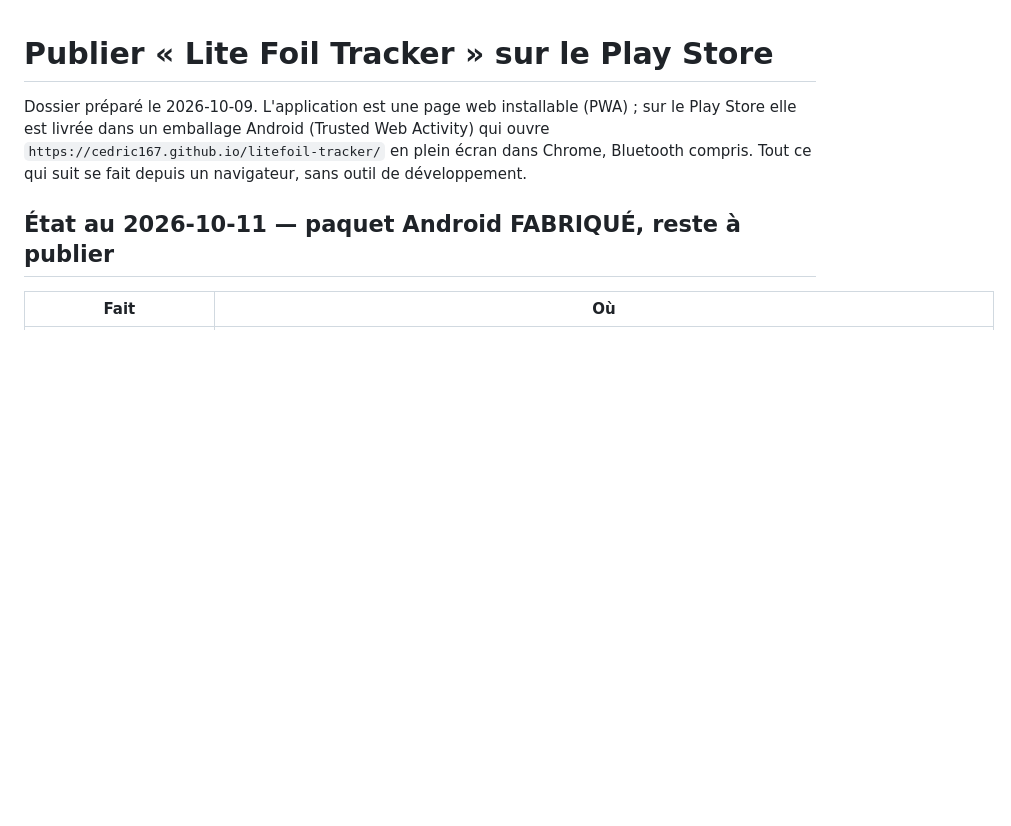
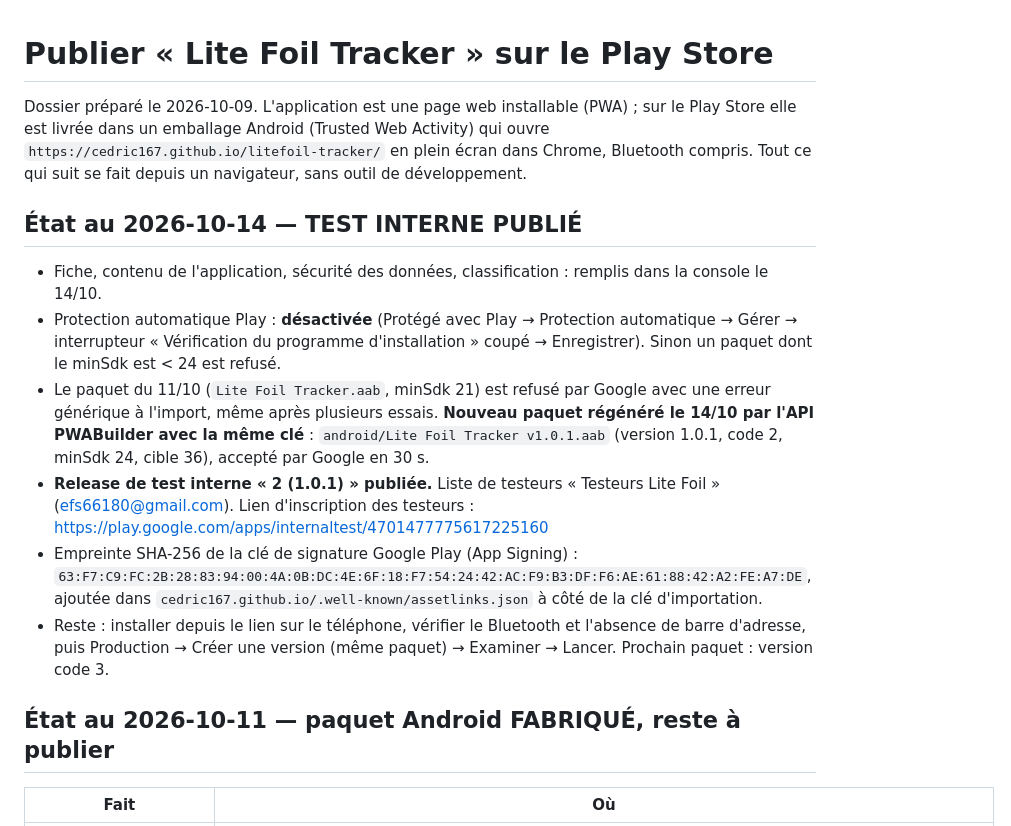
Before and after one commit to cedric167/litefoil-tracker, a Markdown page: PLAY_STORE.md, the part around the change. Rendered like a GitHub page; blank space fills up the shorter version.

Commit message:
Play Store : état au 14/10, test interne publié (paquet 1.0.1 code 2), empreinte App Signing
Co-Authored-By: Claude Fable 5.1 <noreply@anthropic.com>

```diff
--- a/PLAY_STORE.md
+++ b/PLAY_STORE.md
@@ -4,6 +4,15 @@ Dossier préparé le 2026-10-09. L'application est une page web installable (PWA
 Play Store elle est livrée dans un emballage Android (Trusted Web Activity) qui ouvre
 `https://cedric167.github.io/litefoil-tracker/` en plein écran dans Chrome, Bluetooth
 compris. Tout ce qui suit se fait depuis un navigateur, sans outil de développement.
+
+## État au 2026-10-14 — TEST INTERNE PUBLIÉ
+
+- Fiche, contenu de l'application, sécurité des données, classification : remplis dans la console le 14/10.
+- Protection automatique Play : **désactivée** (Protégé avec Play → Protection automatique → Gérer → interrupteur « Vérification du programme d'installation » coupé → Enregistrer). Sinon un paquet dont le minSdk est < 24 est refusé.
+- Le paquet du 11/10 (`Lite Foil Tracker.aab`, minSdk 21) est refusé par Google avec une erreur générique à l'import, même après plusieurs essais. **Nouveau paquet régénéré le 14/10 par l'API PWABuilder avec la même clé** : `android/Lite Foil Tracker v1.0.1.aab` (version 1.0.1, code 2, minSdk 24, cible 36), accepté par Google en 30 s.
+- **Release de test interne « 2 (1.0.1) » publiée.** Liste de testeurs « Testeurs Lite Foil » (efs66180@gmail.com). Lien d'inscription des testeurs : <https://play.google.com/apps/internaltest/4701477775617225160>
+- Empreinte SHA-256 de la clé de signature Google Play (App Signing) : `63:F7:C9:FC:2B:28:83:94:00:4A:0B:DC:4E:6F:18:F7:54:24:42:AC:F9:B3:DF:F6:AE:61:88:42:A2:FE:A7:DE`, ajoutée dans `cedric167.github.io/.well-known/assetlinks.json` à côté de la clé d'importation.
+- Reste : installer depuis le lien sur le téléphone, vérifier le Bluetooth et l'absence de barre d'adresse, puis Production → Créer une version (même paquet) → Examiner → Lancer. Prochain paquet : version code 3.
 
 ## État au 2026-10-11 — paquet Android FABRIQUÉ, reste à publier
 
```
